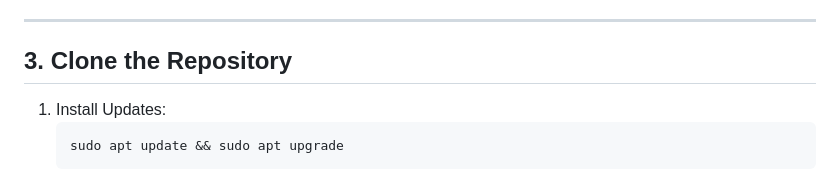
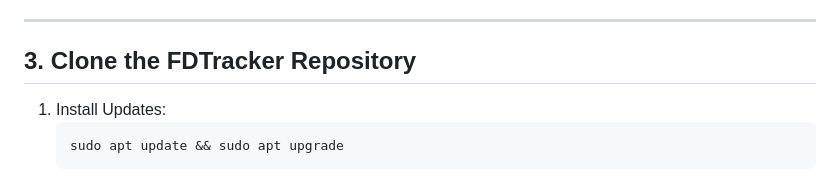
Before and after one commit to mkrzywonski/fdtracker, a Markdown page: raspberry-pi-setup.md, the part around the change. Rendered like a GitHub page.

Commit message:
Updates Instructions

````diff
--- a/raspberry-pi-setup.md
+++ b/raspberry-pi-setup.md
@@ -33,7 +33,7 @@ This guide will walk you through setting up the Freeze Dry Tracker application o
 
 ---
 
-## 3. Clone the Repository
+## 3. Clone the FDTracker Repository
 
 1. Install Updates:
    ```bash
````
